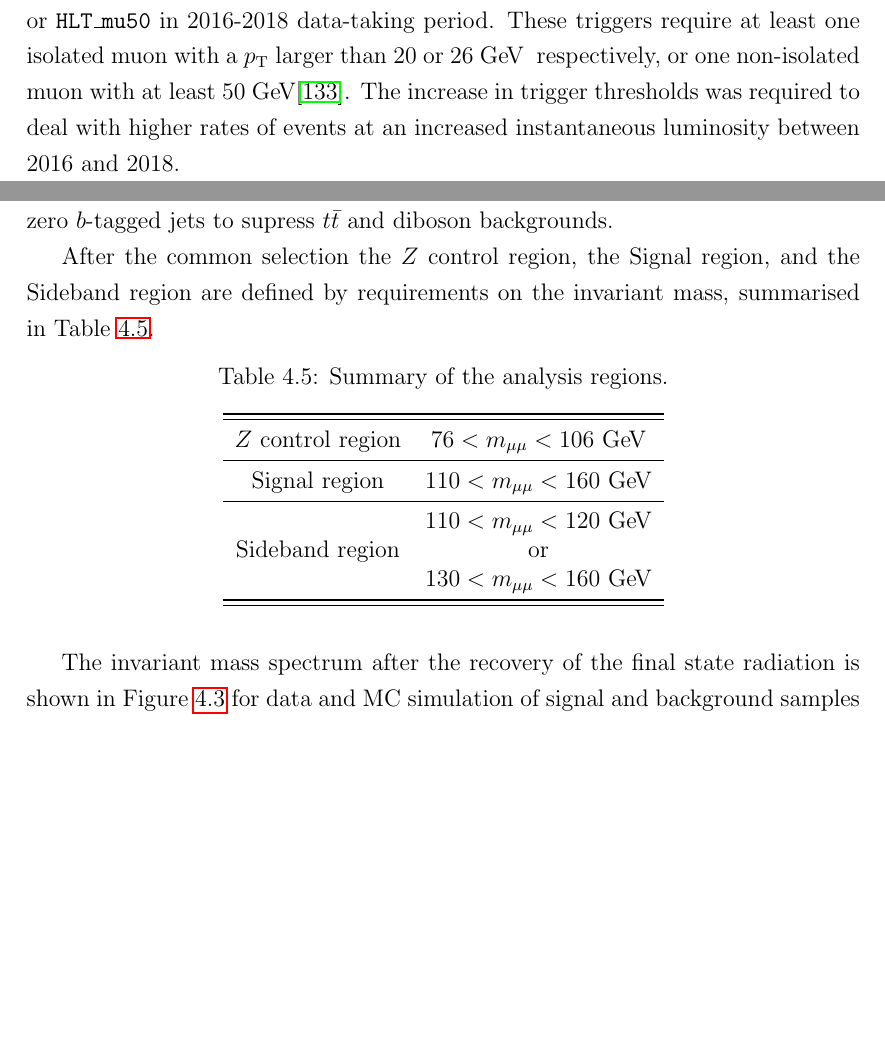
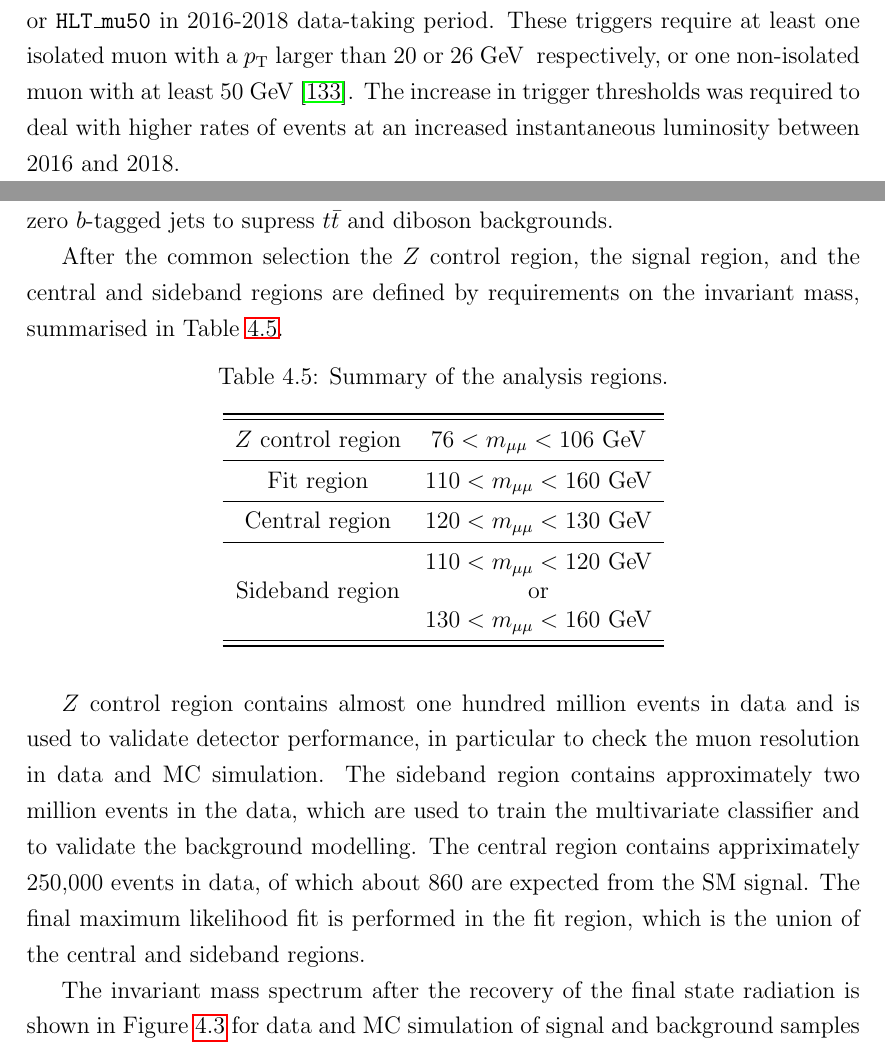
Before and after one commit to mzgubic/thesis, a LaTeX thesis (Hmumu.tex, which reads chapters/hmumu.tex): two parts of pages 69 and 70 of 84, joined at a grey line, cut so that both start at the same text, the shorter picture padded with empty space. Compiled offline with pdfLaTeX.

Commit message:
add region description

```diff
--- a/chapters/hmumu.tex
+++ b/chapters/hmumu.tex
@@ -601,7 +601,7 @@ muon triggers, being \texttt{HLT\_mu20\_iloose} or \texttt{HLT\_mu50}
 in the 2015 and \texttt{HLT\_mu26\_ivarmedium} or \texttt{HLT\_mu50}
 in 2016-2018 data-taking period. These triggers require at least one
 isolated muon with a $\pt$ larger than 20 or 26 \GeV~ respectively, or
-one non-isolated muon with at least 50 \GeV \cite{Aad:2014sca}. The increase in trigger
+one non-isolated muon with at least 50 \GeV~\cite{Aad:2014sca}. The increase in trigger
 thresholds was required to deal with higher rates of events at an
 increased instantaneous luminosity between 2016 and 2018.
 
@@ -618,10 +618,9 @@ have $\pt > 15$ \GeV, with both having a pseudorapidity requirement
 of $|\eta| < 2.7$. Additionally, events are required to have zero
 $b$-tagged jets to supress $\ttbar$ and diboson backgrounds.
 
-After the common selection the $Z$ control region, the Signal region,
-and the Sideband region are defined by requirements on the invariant
-mass, summarised in Table \ref{tab:hmumu:regions}.
-
+After the common selection the $Z$ control region, the signal region,
+and the central and sideband regions are defined by requirements
+on the invariant mass, summarised in Table \ref{tab:hmumu:regions}.
 \begin{table}[h]
 \centering
 \caption{Summary of the analysis regions.}
@@ -631,15 +630,28 @@ mass, summarised in Table \ref{tab:hmumu:regions}.
 \midrule
 $Z$ control region     & $76 < \mmumu < 106$ \GeV \\
 \midrule
-Signal region          & $110 < \mmumu < 160$ \GeV \\
+Fit region             & $110 < \mmumu < 160$ \GeV \\
 \midrule
-\multirow{3}{*}{Sideband region} & $110 < \mmumu < 120$ \GeV \\
+Central region         & $120 < \mmumu < 130$ \GeV \\
+\midrule
+\multirow{3}{*}{Sideband region} & $110 < \mmumu < 120$ \GeV\\
                                  & or \\
                                  & $130 < \mmumu < 160$ \GeV \\
 \midrule
 \bottomrule
 \end{tabular}
 \end{table}
+
+$Z$ control region contains almost one hundred million events
+in data and is used to validate detector performance, in
+particular to check the muon resolution in data and MC simulation.
+The sideband region contains approximately two million events
+in the data, which are used to train the multivariate classifier
+and to validate the background modelling. The central region
+contains appriximately 250,000 events in data, of which about
+860 are expected from the SM signal. The final maximum likelihood
+fit is performed in the fit region, which is the union of the
+central and sideband regions.
 
 The invariant mass spectrum after the recovery of the final
 state radiation is shown in Figure \ref{fig:hmumu:sel-mmumu} for data and
```
